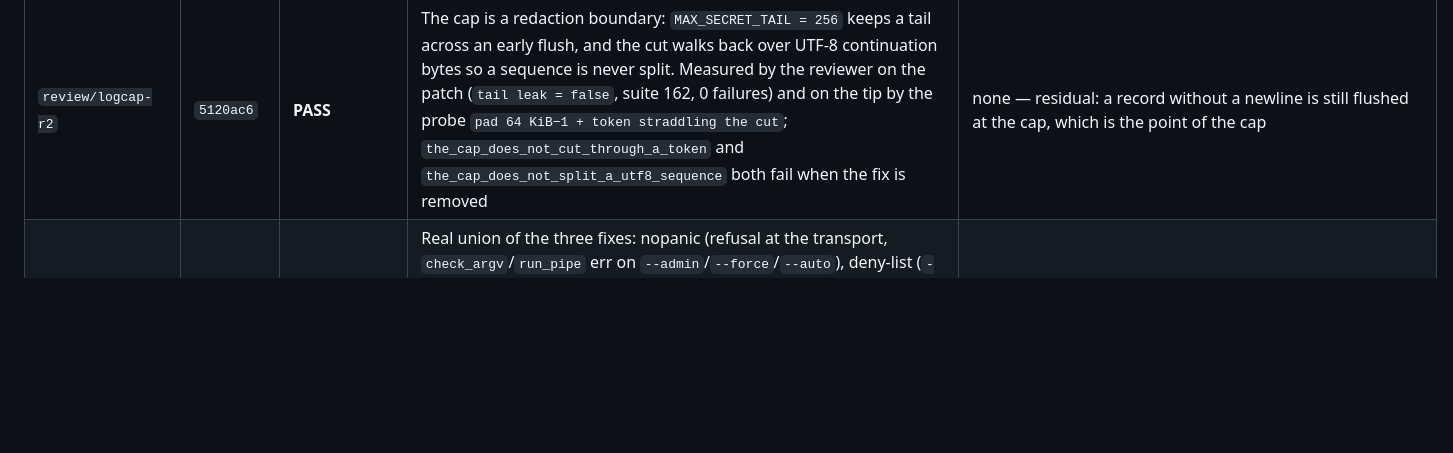
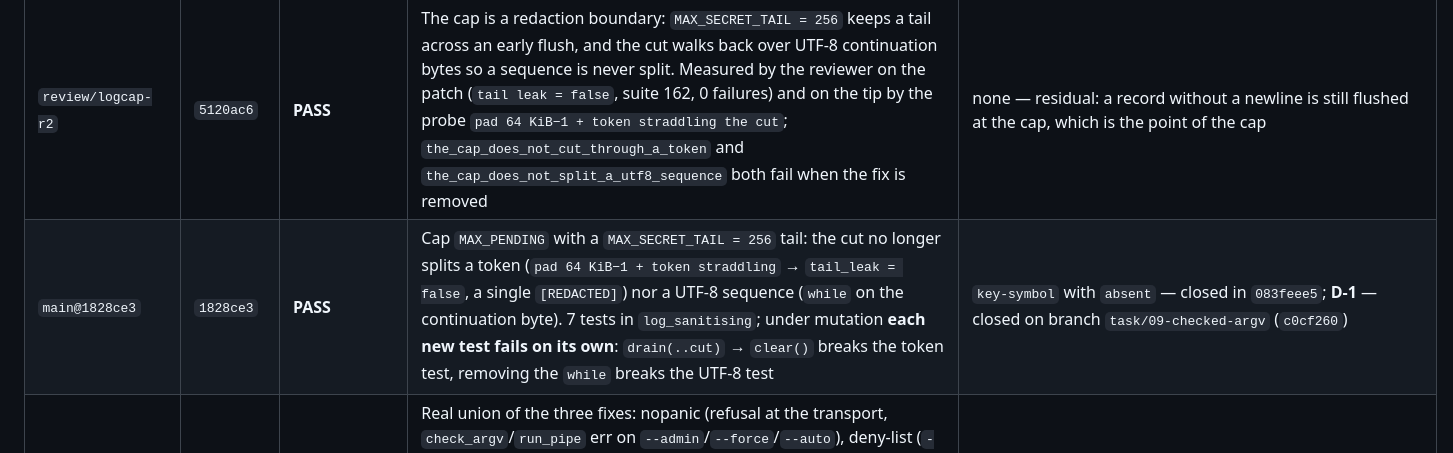
Before and after one commit to meviusisback/git-tasks-tui, a Markdown page: docs/REVIEWS.md, the part around the change. GitHub-like rendering; blank space fills up the shorter version.

Commit message:
docs: REVIEWS — PASS for 1828ce3 (cap keeps a token tail)

```diff
--- a/docs/REVIEWS.md
+++ b/docs/REVIEWS.md
@@ -39,6 +39,7 @@ Folded into the rows below, so nothing is lost: `e0cbe1d` (prctl + de-flattened
 | `main@86bfb7b` | `86bfb7b` | **PASS** | **A-1 and A-2 closed and proved through the whole transport**: `pr merge … --delete-branch` and `pr comment … --body -done` build the argv and `run_pipe` **accepts** them (no panic, no false positive on the value). `--delete-branch` left the deny-list and `assert!` guards only `--admin/--force/--auto`; a cluster decomposes **only** when every letter is in `SHORT_FLAGS` (`-done` is not, `-fd` is). **F-1 closed** by routing `open_in_browser` through `gh::spawn_retry`: suite clean 3× (151 tests, zero `ETXTBSY`) and the reaper still collects (`before=(1,0)` → `after 5 opens=(1,0)`). `tests/state_load.rs` asserts `ELOOP` (errno 40), not the message. Covers `b45c1b3`, `9b583e6`, `29e8dad` | **L-1** — closed afterwards on branch `fix/log-sanitise` (`e6ba20e`); **`RepoSlug`** — implemented in `bab1588` (`review/task09-r2`) |
 | `main@482e2f6` | `482e2f6` | **FAIL** | `SanitisingWriter` in the **layer** (one point, present and future call sites covered), `Ok(buf.len())` correct, a whole token in an error message → `[REDACTED]`, escapes and bidi removed, an ordinary line intact byte for byte | **L-2 (MEDIUM)**: `lines = 2` — a `\n` in untrusted text forges a record (CWE-117), reachable from `gh` stderr, titles, bodies. **L-3 (LOW)**: a token split across two writes passes whole. Both closed in `e667350` (record-buffered writer), cap in `e2cd0068` |
 | `review/logcap-r2` | `5120ac6` | **PASS** | The cap is a redaction boundary: `MAX_SECRET_TAIL = 256` keeps a tail across an early flush, and the cut walks back over UTF-8 continuation bytes so a sequence is never split. Measured by the reviewer on the patch (`tail leak = false`, suite 162, 0 failures) and on the tip by the probe `pad 64 KiB−1 + token straddling the cut`; `the_cap_does_not_cut_through_a_token` and `the_cap_does_not_split_a_utf8_sequence` both fail when the fix is removed | none — residual: a record without a newline is still flushed at the cap, which is the point of the cap |
+| `main@1828ce3` | `1828ce3` | **PASS** | Cap `MAX_PENDING` with a `MAX_SECRET_TAIL = 256` tail: the cut no longer splits a token (`pad 64 KiB−1 + token straddling` → `tail_leak = false`, a single `[REDACTED]`) nor a UTF-8 sequence (`while` on the continuation byte). 7 tests in `log_sanitising`; under mutation **each new test fails on its own**: `drain(..cut)` → `clear()` breaks the token test, removing the `while` breaks the UTF-8 test | `key-symbol` with `absent` — closed in `083feee5`; **D-1** — closed on branch `task/09-checked-argv` (`c0cf260`) |
 | `main@7e357fc` | `7e357fc` | **PASS** | Real union of the three fixes: nopanic (refusal at the transport, `check_argv`/`run_pipe` err on `--admin`/`--force`/`--auto`), deny-list (`-d` legal, `-fd` refused, `--force` refused), log per record (token redacted, newlines escaped, 2 distinct records); suite 161, 0 failures; writer limits documented in `src/logging.rs`. key-symbol: src/logging.rs contains "rposition" | **D-1 (LOW)**: `-fR` accepted — closed by `CheckedArgv`, not by a longer alphabet |
 | `main@04c0fc1` | `04c0fc1` | **PASS** | Union of the three branches: `2cfb055` (log per record), `dbc9e3b` (`-d` out of the deny-list, alphabet `['f','d']`), `75fe1f0` (no panic in the builders, refusal at the transport). Verified on the tip: the builder does not panic on `--admin` and `check_argv`/`run_pipe` refuse it; `-d` accepted, `-fd` refused, `--force` refused; the log redacts the token and escapes newlines, two logical lines → two records; 161 tests, 0 failures | **D-1 (LOW)**: `-fR` accepted — closed by `CheckedArgv`, not by extending the alphabet. Two documented writer limits |
 | `main@7836fa4e` | `7836fa4e` | **FAIL** | nopanic ✓ and denylist ✓ (`-d` legal, `-fd` refused, `forbid_admin_force_auto` absent) | **L-2/L-3 still present**: the writer is per-write (`pending` = 0), because the integration loop silently skipped the third merge — the log fix only arrives in `e667350` |
```
